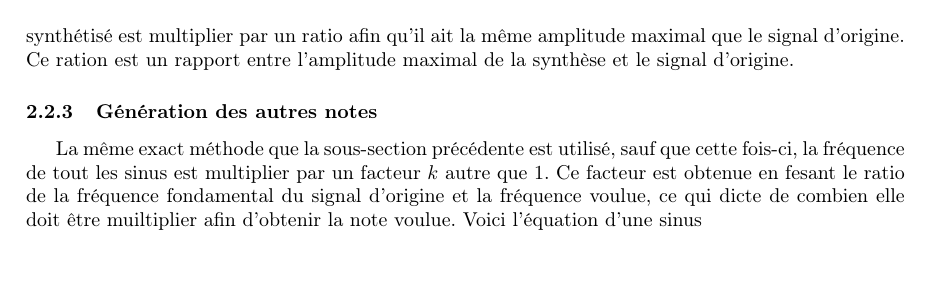
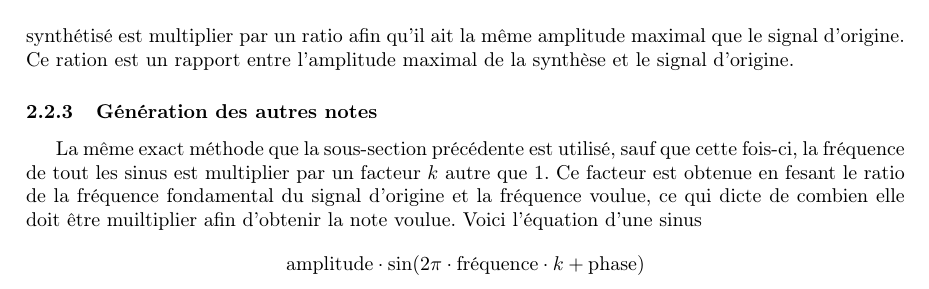
Before and after one commit to ChausseBenjamin/S5-APP3, a LaTeX document (rapport/00-main.tex, which reads rapport/01-synthesis.tex): part of page 4 of 8, cut so that both start at the same text. Compiled offline with pdfLaTeX.

Commit message:
Synthese fait

```diff
--- a/rapport/01-synthesis.tex
+++ b/rapport/01-synthesis.tex
@@ -33,3 +33,6 @@ fréquence de tout les sinus est multiplier par un facteur $k$ autre que $1$. Ce
 obtenue en fesant le ratio de la fréquence fondamental du signal d'origine et la fréquence voulue,
 ce qui dicte de combien elle doit être muiltiplier afin d'obtenir la note voulue. Voici l'équation
 d'une sinus
+$$
+\text{amplitude}\cdot\sin(2\pi\cdot\text{fréquence}\cdot k+\text{phase})
+$$
```
